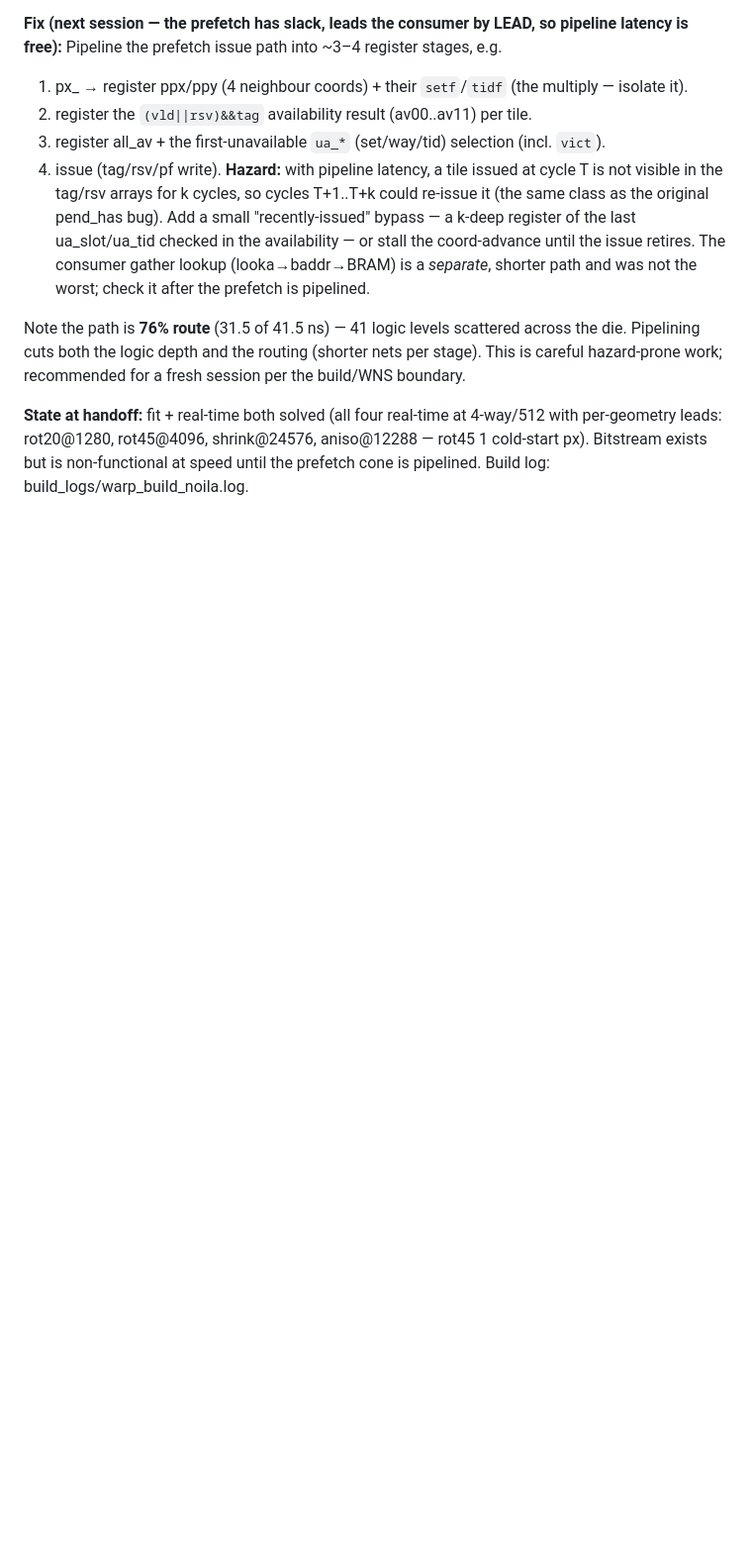
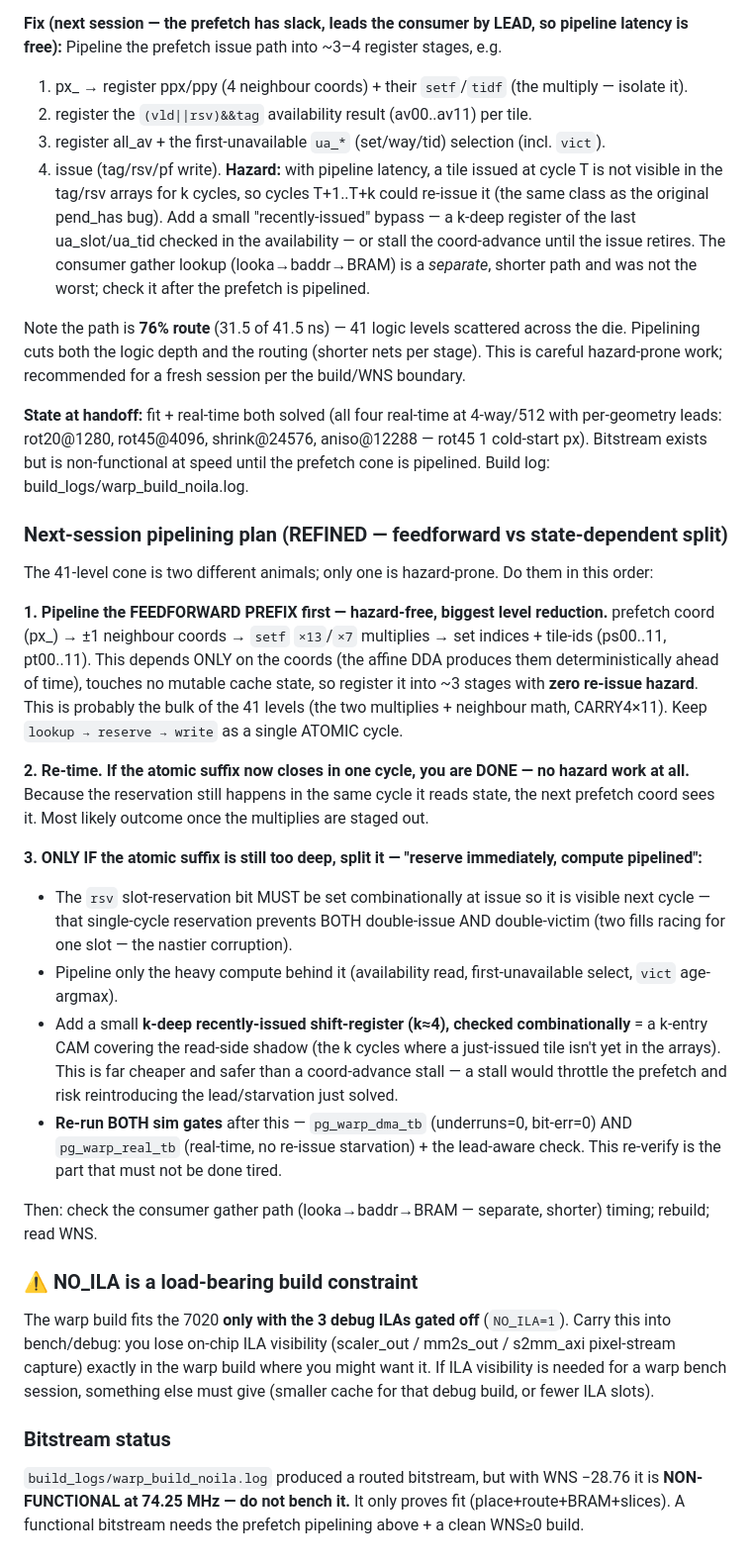
Before and after one commit to ibkickinit/schindler-clone, a Markdown page: docs/warp-engine-real-geometry-findings.md, the part around the change. Shown at 99% size. Rendered like a GitHub page; blank space fills up the shorter version.

Commit message:
docs(engine): refined prefetch pipelining plan (feedforward-first, hazard only in suffix) + NO_ILA constraint + bitstream non-functional warning

```diff
--- a/docs/warp-engine-real-geometry-findings.md
+++ b/docs/warp-engine-real-geometry-findings.md
@@ -247,3 +247,44 @@ recommended for a fresh session per the build/WNS boundary.
 **State at handoff:** fit + real-time both solved (all four real-time at 4-way/512 with per-geometry
 leads: rot20@1280, rot45@4096, shrink@24576, aniso@12288 — rot45 1 cold-start px). Bitstream exists but
 is non-functional at speed until the prefetch cone is pipelined. Build log: build_logs/warp_build_noila.log.
+
+### Next-session pipelining plan (REFINED — feedforward vs state-dependent split)
+The 41-level cone is two different animals; only one is hazard-prone. Do them in this order:
+
+**1. Pipeline the FEEDFORWARD PREFIX first — hazard-free, biggest level reduction.**
+   prefetch coord (px_) → ±1 neighbour coords → `setf` `×13`/`×7` multiplies → set indices + tile-ids
+   (ps00..11, pt00..11). This depends ONLY on the coords (the affine DDA produces them deterministically
+   ahead of time), touches no mutable cache state, so register it into ~3 stages with **zero re-issue
+   hazard**. This is probably the bulk of the 41 levels (the two multiplies + neighbour math, CARRY4×11).
+   Keep `lookup → reserve → write` as a single ATOMIC cycle.
+
+**2. Re-time. If the atomic suffix now closes in one cycle, you are DONE — no hazard work at all.**
+   Because the reservation still happens in the same cycle it reads state, the next prefetch coord sees
+   it. Most likely outcome once the multiplies are staged out.
+
+**3. ONLY IF the atomic suffix is still too deep, split it — "reserve immediately, compute pipelined":**
+   - The `rsv` slot-reservation bit MUST be set combinationally at issue so it is visible next cycle —
+     that single-cycle reservation prevents BOTH double-issue AND double-victim (two fills racing for one
+     slot — the nastier corruption).
+   - Pipeline only the heavy compute behind it (availability read, first-unavailable select, `vict`
+     age-argmax).
+   - Add a small **k-deep recently-issued shift-register (k≈4), checked combinationally** = a k-entry CAM
+     covering the read-side shadow (the k cycles where a just-issued tile isn't yet in the arrays). This
+     is far cheaper and safer than a coord-advance stall — a stall would throttle the prefetch and risk
+     reintroducing the lead/starvation just solved.
+   - **Re-run BOTH sim gates** after this — `pg_warp_dma_tb` (underruns=0, bit-err=0) AND
+     `pg_warp_real_tb` (real-time, no re-issue starvation) + the lead-aware check. This re-verify is the
+     part that must not be done tired.
+
+Then: check the consumer gather path (looka→baddr→BRAM — separate, shorter) timing; rebuild; read WNS.
+
+### ⚠️ NO_ILA is a load-bearing build constraint
+The warp build fits the 7020 **only with the 3 debug ILAs gated off** (`NO_ILA=1`). Carry this into
+bench/debug: you lose on-chip ILA visibility (scaler_out / mm2s_out / s2mm_axi pixel-stream capture)
+exactly in the warp build where you might want it. If ILA visibility is needed for a warp bench session,
+something else must give (smaller cache for that debug build, or fewer ILA slots).
+
+### Bitstream status
+`build_logs/warp_build_noila.log` produced a routed bitstream, but with WNS −28.76 it is **NON-FUNCTIONAL
+at 74.25 MHz — do not bench it.** It only proves fit (place+route+BRAM+slices). A functional bitstream
+needs the prefetch pipelining above + a clean WNS≥0 build.
```
